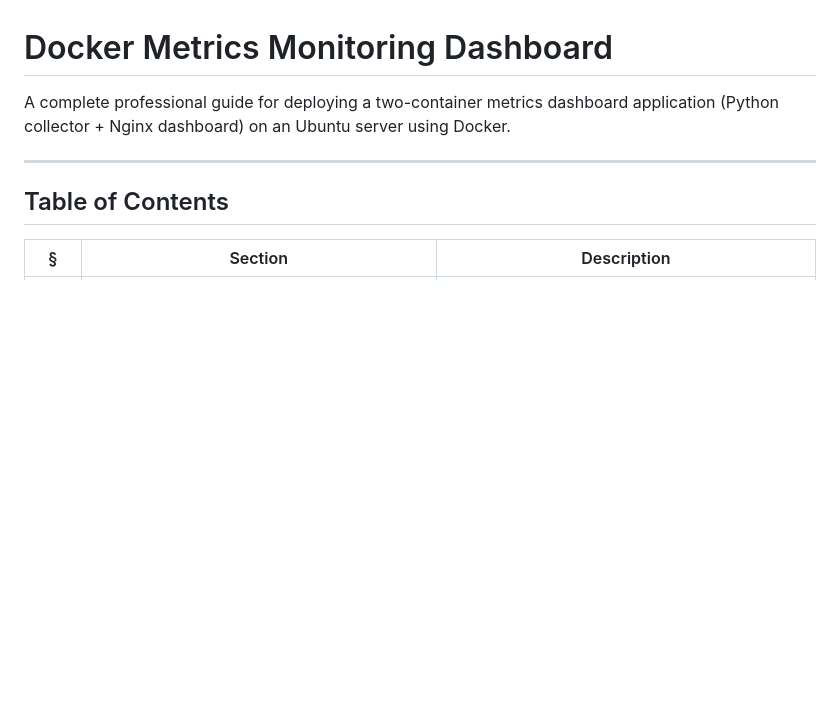
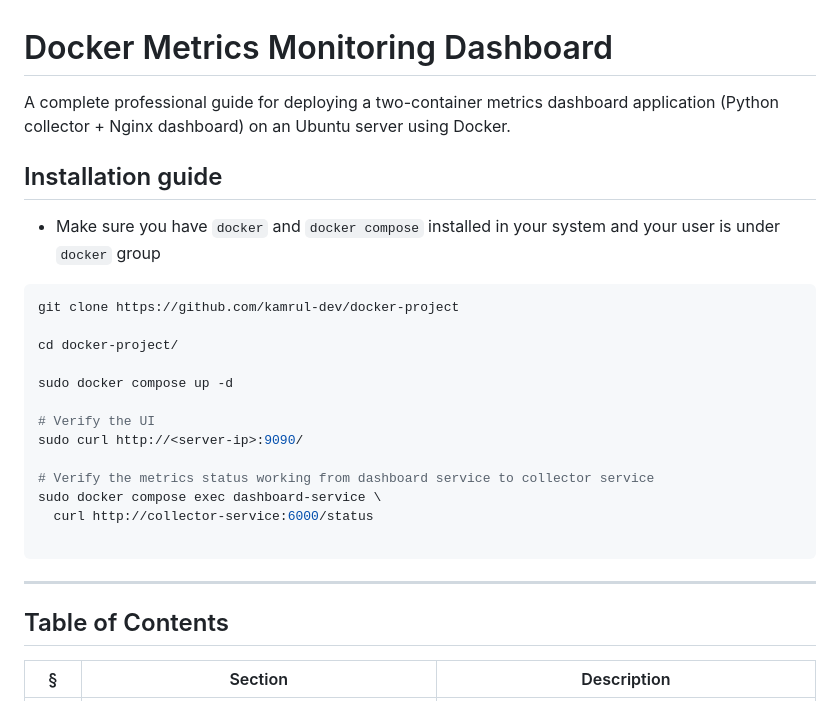
Before and after one commit to kamrul-dev/docker-project, a Markdown page: README.md, the part around the change. GitHub-like rendering; blank space fills up the shorter version.

Commit message:
Add installation guide in readme.md file

````diff
--- a/README.md
+++ b/README.md
@@ -1,5 +1,26 @@
 # Docker Metrics Monitoring Dashboard
 A complete professional guide for deploying a two-container metrics dashboard application (Python collector + Nginx dashboard) on an Ubuntu server using Docker.
+
+
+## Installation guide
+
+* Make sure you have `docker` and `docker compose` installed in your system and your user is under `docker` group
+
+```bash
+git clone https://github.com/kamrul-dev/docker-project
+
+cd docker-project/
+
+sudo docker compose up -d
+
+# Verify the UI
+sudo curl http://<server-ip>:9090/
+
+# Verify the metrics status working from dashboard service to collector service
+sudo docker compose exec dashboard-service \
+  curl http://collector-service:6000/status
+
+```
 
 ---
 
````
